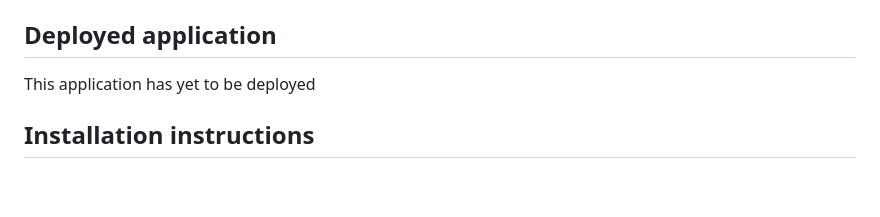
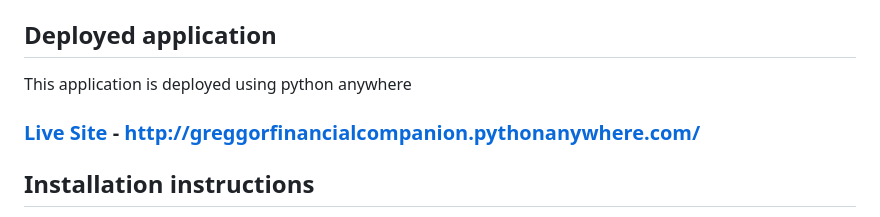
Before and after one commit to Bhavik-Gilbert/Greggor-Financial-Companion, a Markdown page: README.md, the part around the change. Rendered like a GitHub page; blank space fills up the shorter version.

Commit message:
docs: add deployment link

```diff
--- a/README.md
+++ b/README.md
@@ -28,7 +28,8 @@ This project aims to produce an application that allows users to track their exp
 The project is called `gfc` (Greggor Financial Companion).  It currently consists of a single app `financial_companion` where all functionality resides.
 
 ## Deployed application
-This application has yet to be deployed
+This application is deployed using python anywhere
+### [Live Site](http://greggorfinancialcompanion.pythonanywhere.com/) - http://greggorfinancialcompanion.pythonanywhere.com/
 
 ## Installation instructions
 To install the software and use it in your local development environment, you must first set up and activate a local development environment.  From the root of the project:
```
